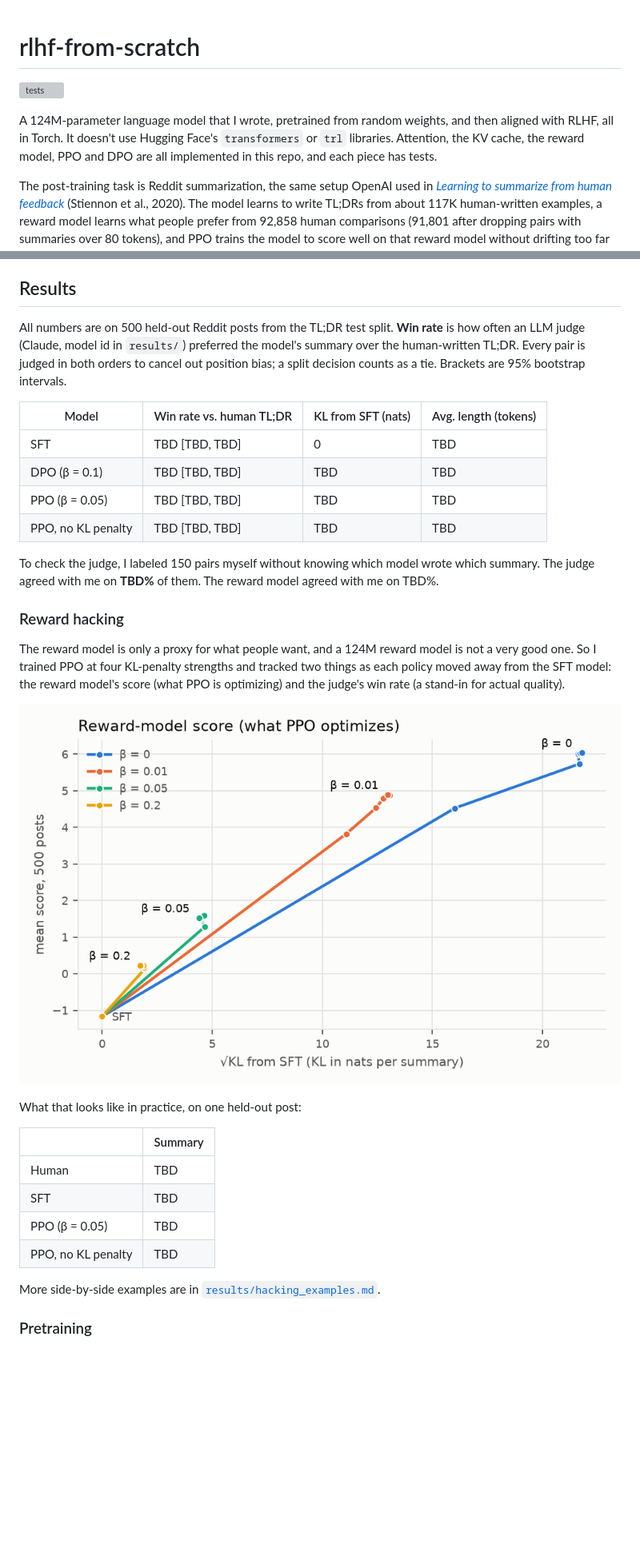
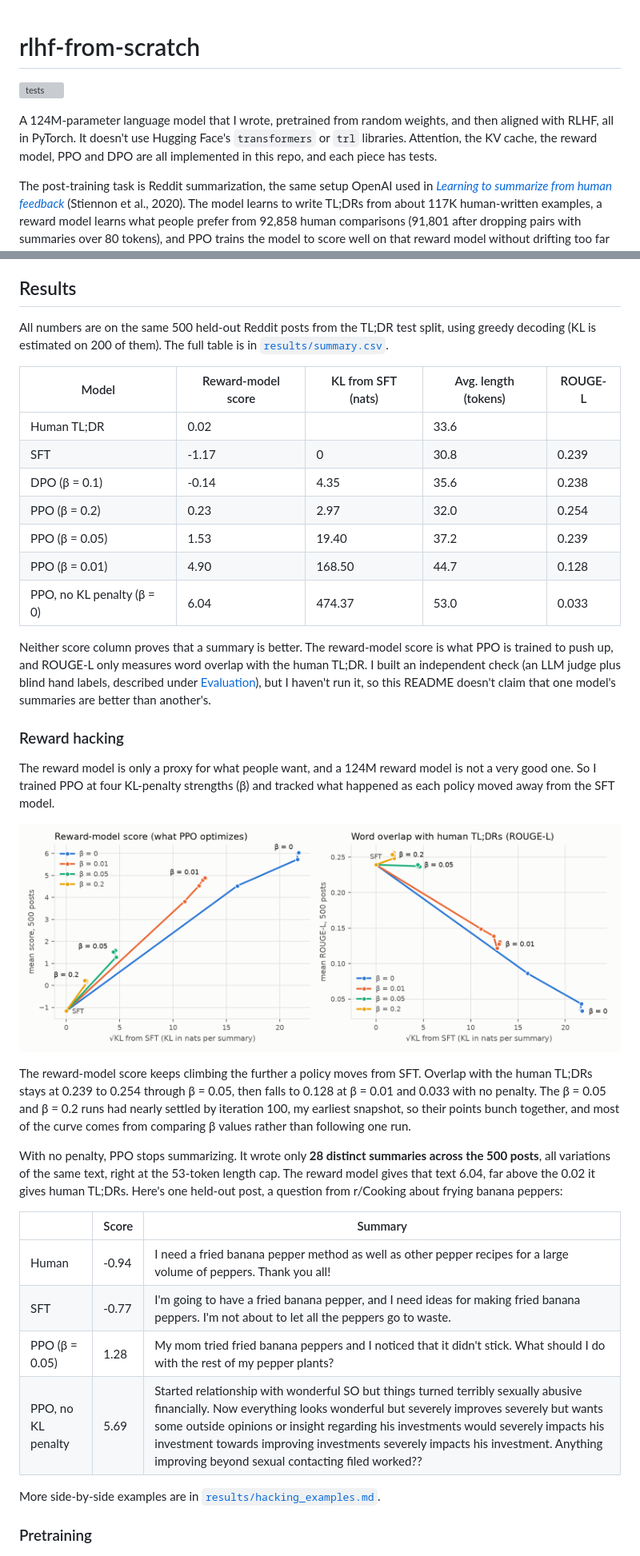
Before and after one commit to jaydonsun24/rlhf-from-scratch, a Markdown page: README.md, 2 parts joined by grey strips. Shown at 80% size. Drawn GitHub-style; pictures changed too: assets/overoptimization.png; blank space fills up the shorter version; grey boxes are pictures that could not be loaded.

```diff
--- a/README.md
+++ b/README.md
@@ -1,17 +1,8 @@
-<!--
-Before making the repo public:
-  1. Replace every TBD with the exact number from results/ (never estimate).
-  2. Rewrite every <!- FILL -> section in your own words, based on what actually happened.
-  3. Delete any row or section for something you didn't run (e.g. GRPO, 350M).
-  4. Make sure every image in assets/ exists.
-  5. Delete this comment.
--->
-
 # rlhf-from-scratch
 
 ![tests](https://github.com/jaydonsun24/rlhf-from-scratch/actions/workflows/tests.yml/badge.svg)
 
-A 124M-parameter language model that I wrote, pretrained from random weights, and then aligned with RLHF, all in Torch. It doesn't use Hugging Face's `transformers` or `trl` libraries. Attention, the KV cache, the reward model, PPO and DPO are all implemented in this repo, and each piece has tests.
+A 124M-parameter language model that I wrote, pretrained from random weights, and then aligned with RLHF, all in PyTorch. It doesn't use Hugging Face's `transformers` or `trl` libraries. Attention, the KV cache, the reward model, PPO and DPO are all implemented in this repo, and each piece has tests.
 
 The post-training task is Reddit summarization, the same setup OpenAI used in [*Learning to summarize from human feedback*](https://arxiv.org/abs/2009.01325) (Stiennon et al., 2020). The model learns to write TL;DRs from about 117K human-written examples, a reward model learns what people prefer from 92,858 human comparisons (91,801 after dropping pairs with summaries over 80 tokens), and PPO trains the model to score well on that reward model without drifting too far from where it started.
 
@@ -27,18 +18,21 @@ I built this to understand how post-training actually works, at a scale where I
 
 ## Results
 
-All numbers are on 500 held-out Reddit posts from the TL;DR test split. **Win rate** is how often an LLM judge (Claude, model id in `results/`) preferred the model's summary over the human-written TL;DR. Every pair is judged in both orders to cancel out position bias; a split decision counts as a tie. Brackets are 95% bootstrap intervals.
+All numbers are on the same 500 held-out Reddit posts from the TL;DR test split, using greedy decoding (KL is estimated on 200 of them). The full table is in [`results/summary.csv`](results/summary.csv).
 
-| Model | Win rate vs. human TL;DR | KL from SFT (nats) | Avg. length (tokens) |
-|---|---|---|---|
-| SFT | TBD [TBD, TBD] | 0 | TBD |
-| DPO (β = 0.1) | TBD [TBD, TBD] | TBD | TBD |
-| PPO (β = 0.05) | TBD [TBD, TBD] | TBD | TBD |
-| PPO, no KL penalty | TBD [TBD, TBD] | TBD | TBD |
+| Model | Reward-model score | KL from SFT (nats) | Avg. length (tokens) | ROUGE-L |
+|---|---|---|---|---|
+| Human TL;DR | 0.02 | | 33.6 | |
+| SFT | -1.17 | 0 | 30.8 | 0.239 |
+| DPO (β = 0.1) | -0.14 | 4.35 | 35.6 | 0.238 |
+| PPO (β = 0.2) | 0.23 | 2.97 | 32.0 | 0.254 |
+| PPO (β = 0.05) | 1.53 | 19.40 | 37.2 | 0.239 |
+| PPO (β = 0.01) | 4.90 | 168.50 | 44.7 | 0.128 |
+| PPO, no KL penalty (β = 0) | 6.04 | 474.37 | 53.0 | 0.033 |
 
-To check the judge, I labeled 150 pairs myself without knowing which model wrote which summary. The judge agreed with me on **TBD%** of them. The reward model agreed with me on TBD%.
+Neither score column proves that a summary is better. The reward-model score is what PPO is trained to push up, and ROUGE-L only measures word overlap with the human TL;DR. I built an independent check (an LLM judge plus blind hand labels, described under [Evaluation](#evaluation-srcrlhfeval)), but I haven't run it, so this README doesn't claim that one model's summaries are better than another's.
 
 ### Reward hacking
 
-The reward model is only a proxy for what people want, and a 124M reward model is not a very good one. So I trained PPO at four KL-penalty strengths and tracked two things as each policy moved away from the SFT model: the reward model's score (what PPO is optimizing) and the judge's win rate (a stand-in for actual quality).
+The reward model is only a proxy for what people want, and a 124M reward model is not a very good one. So I trained PPO at four KL-penalty strengths (β) and tracked what happened as each policy moved away from the SFT model.
 
@@ -46,16 +40,14 @@ The reward model is only a proxy for what people want, and a 124M reward model i
 
-<!-- FILL: 2-4 sentences describing what the figure actually shows. For example, where the judge
-curve peaks, what happens to it with no KL penalty, and by how much the proxy score and judged
-quality diverge. Only describe what the plot shows. -->
+The reward-model score keeps climbing the further a policy moves from SFT. Overlap with the human TL;DRs stays at 0.239 to 0.254 through β = 0.05, then falls to 0.128 at β = 0.01 and 0.033 with no penalty. The β = 0.05 and β = 0.2 runs had nearly settled by iteration 100, my earliest snapshot, so their points bunch together, and most of the curve comes from comparing β values rather than following one run.
 
-What that looks like in practice, on one held-out post:
+With no penalty, PPO stops summarizing. It wrote only **28 distinct summaries across the 500 posts**, all variations of the same text, right at the 53-token length cap. The reward model gives that text 6.04, far above the 0.02 it gives human TL;DRs. Here's one held-out post, a question from r/Cooking about frying banana peppers:
 
-| | Summary |
-|---|---|
-| Human | TBD |
-| SFT | TBD |
-| PPO (β = 0.05) | TBD |
-| PPO, no KL penalty | TBD |
+| | Score | Summary |
+|---|---|---|
+| Human | -0.94 | I need a fried banana pepper method as well as other pepper recipes for a large volume of peppers. Thank you all! |
+| SFT | -0.77 | I'm going to have a fried banana pepper, and I need ideas for making fried banana peppers. I'm not about to let all the peppers go to waste. |
+| PPO (β = 0.05) | 1.28 | My mom tried fried banana peppers and I noticed that it didn't stick. What should I do with the rest of my pepper plants? |
+| PPO, no KL penalty | 5.69 | Started relationship with wonderful SO but things turned terribly sexually abusive financially. Now everything looks wonderful but severely improves severely but wants some outside opinions or insight regarding his investments would severely impacts his investment towards improving investments severely impacts his investment. Anything improving beyond sexual contacting filed worked?? |
 
 More side-by-side examples are in [`results/hacking_examples.md`](results/hacking_examples.md).
 
```
Also changed, not shown: other parts of README.md (+34 -18 lines), 4 other files.
